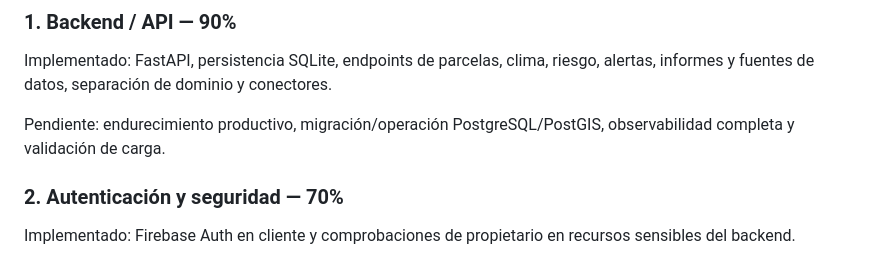
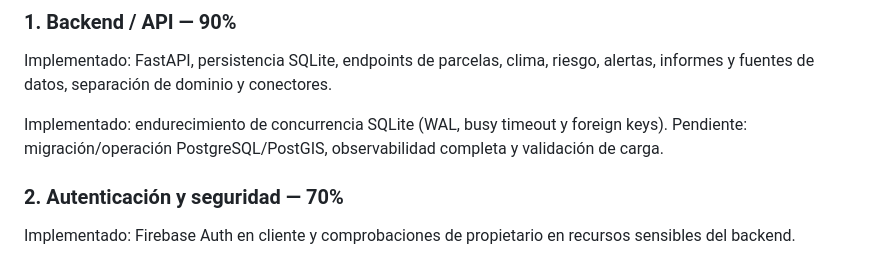
Before and after one commit to diezparaiso/agroalerta, a Markdown page: docs/PROJECT_STATUS.md, the part around the change. GitHub-like rendering.

Commit message:
docs: record storage hardening status

```diff
--- a/docs/PROJECT_STATUS.md
+++ b/docs/PROJECT_STATUS.md
@@ -47,7 +47,7 @@ La estimación global es ponderada por importancia funcional de cada módulo; po
 
 Implementado: FastAPI, persistencia SQLite, endpoints de parcelas, clima, riesgo, alertas, informes y fuentes de datos, separación de dominio y conectores.
 
-Pendiente: endurecimiento productivo, migración/operación PostgreSQL/PostGIS, observabilidad completa y validación de carga.
+Implementado: endurecimiento de concurrencia SQLite (WAL, busy timeout y foreign keys). Pendiente: migración/operación PostgreSQL/PostGIS, observabilidad completa y validación de carga.
 
 ### 2. Autenticación y seguridad — 70%
 
```
